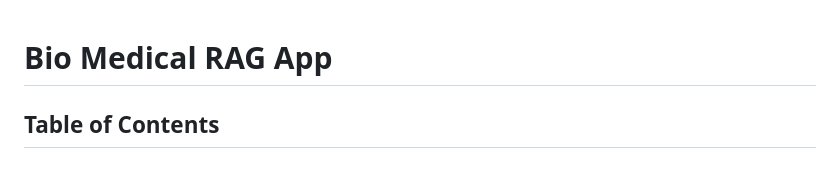
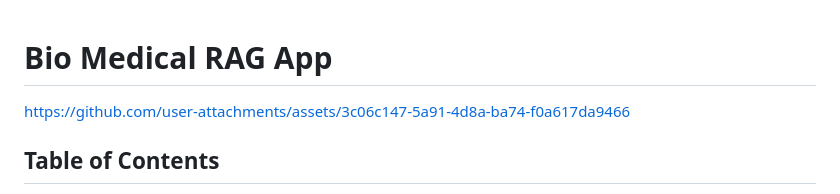
Before and after one commit to utkartist/Medical-Rag-Chatbot-App, a Markdown page: README.md, the part around the change. Drawn GitHub-style.

```diff
--- a/README.md
+++ b/README.md
@@ -1,4 +1,11 @@
 # Bio Medical RAG App
+
+
+
+https://github.com/user-attachments/assets/3c06c147-5a91-4d8a-ba74-f0a617da9466
+
+
+
 
 ## Table of Contents
 - [Overview](#overview)
```
